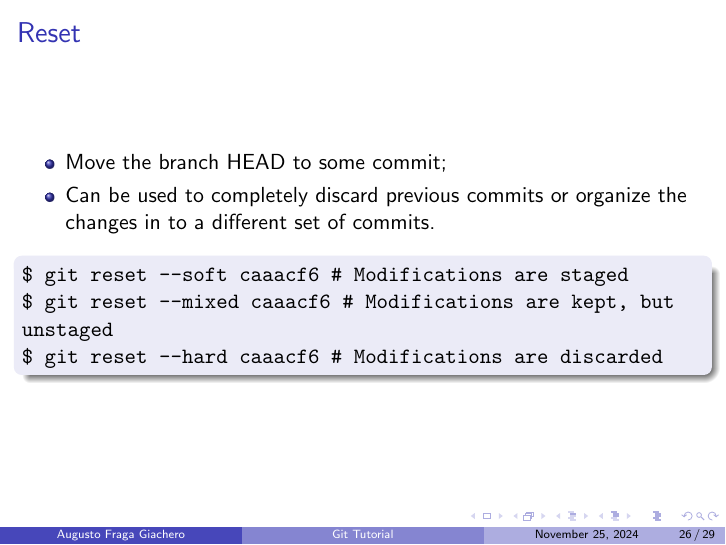
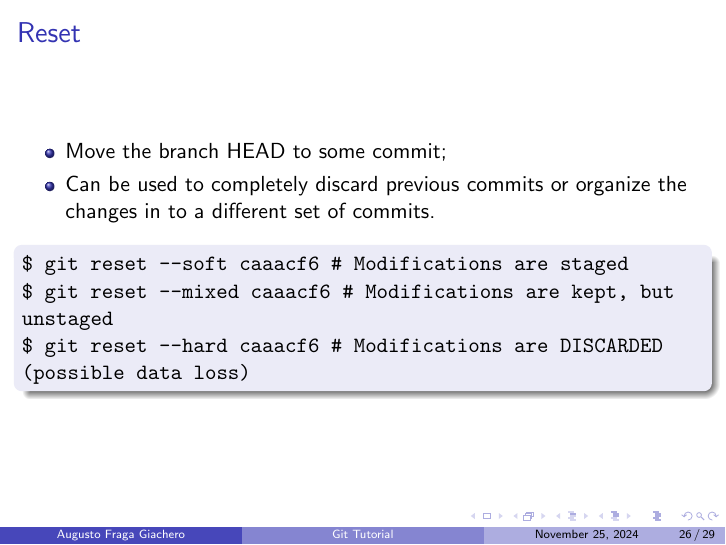
Before and after one commit to augustofg/vcs-git-intro, LaTeX slides (git-tutorial.tex): page 26 of 29. Compiled offline with pdfLaTeX.

Commit message:
tutorial: add warning to git reset --hard.

```diff
--- a/git-tutorial.tex
+++ b/git-tutorial.tex
@@ -312,7 +312,7 @@
   \begin{block}{}
     \texttt{\$ git reset --soft caaacf6 \# Modifications are staged} \\
     \texttt{\$ git reset --mixed caaacf6 \# Modifications are kept, but unstaged} \\
-    \texttt{\$ git reset --hard caaacf6 \# Modifications are discarded}
+    \texttt{\$ git reset --hard caaacf6 \# Modifications are DISCARDED (possible data loss)}
   \end{block}
 \end{frame}
 
```
